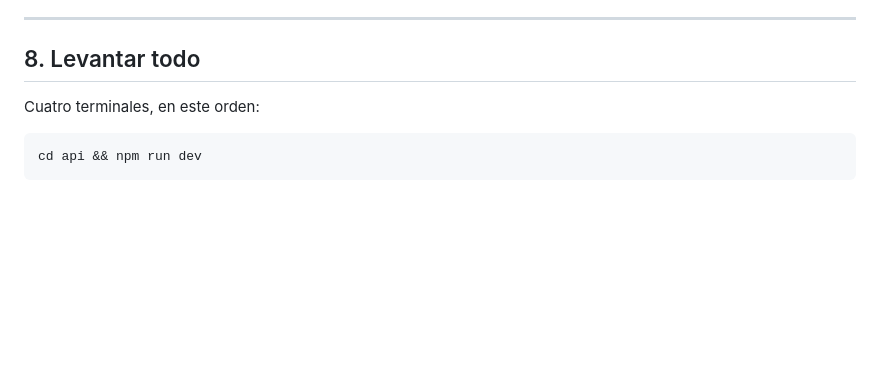
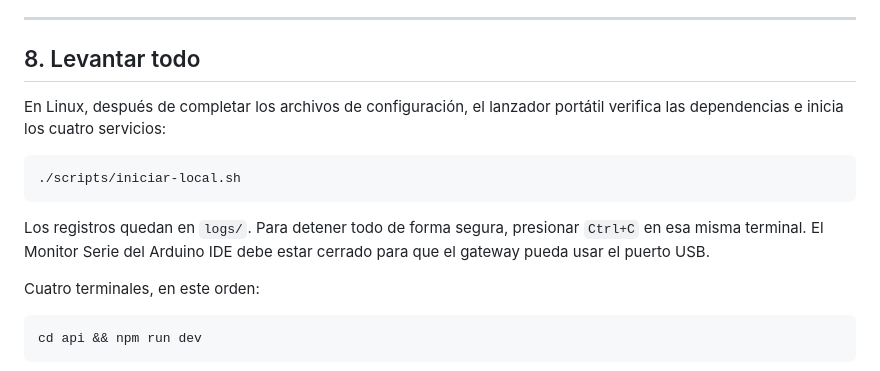
Before and after one commit to facuduarte-dev/ConnectaLab, a Markdown page: INSTALACION_MIEMBROS.md, the part around the change. Rendered like a GitHub page; blank space fills up the shorter version.

Commit message:
Documentar script de inicio local

````diff
--- a/INSTALACION_MIEMBROS.md
+++ b/INSTALACION_MIEMBROS.md
@@ -175,6 +175,17 @@ pasaron es el de la máquina de esa persona.
 
 ## 8. Levantar todo
 
+En Linux, después de completar los archivos de configuración, el lanzador
+portátil verifica las dependencias e inicia los cuatro servicios:
+
+```bash
+./scripts/iniciar-local.sh
+```
+
+Los registros quedan en `logs/`. Para detener todo de forma segura, presionar
+`Ctrl+C` en esa misma terminal. El Monitor Serie del Arduino IDE debe estar
+cerrado para que el gateway pueda usar el puerto USB.
+
 Cuatro terminales, en este orden:
 
 ```bash
````
